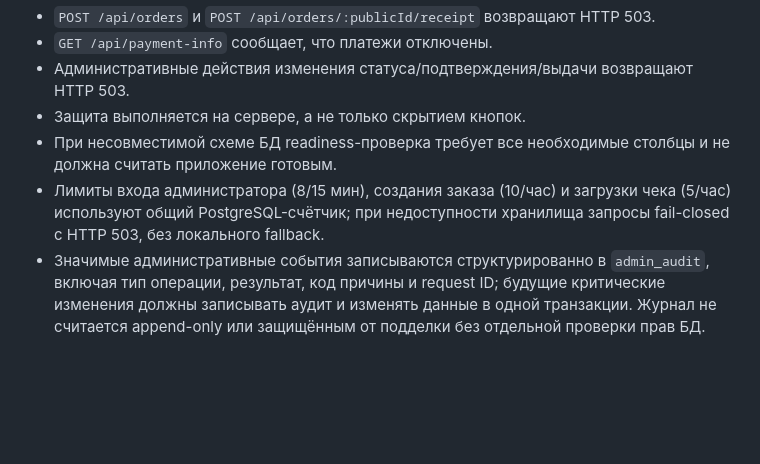
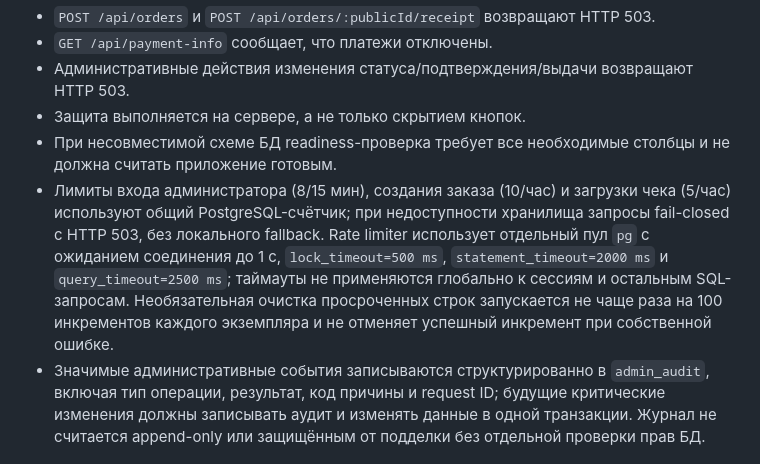
Before and after one commit to Beak67/zavaebatel-uc, a Markdown page: README.md, the part around the change. Rendered like a GitHub page; blank space fills up the shorter version.

Commit message:
Document bounded rate-limit SQL timeouts

```diff
--- a/README.md
+++ b/README.md
@@ -9,7 +9,7 @@
 - Административные действия изменения статуса/подтверждения/выдачи возвращают HTTP 503.
 - Защита выполняется на сервере, а не только скрытием кнопок.
 - При несовместимой схеме БД readiness-проверка требует все необходимые столбцы и не должна считать приложение готовым.
-- Лимиты входа администратора (8/15 мин), создания заказа (10/час) и загрузки чека (5/час) используют общий PostgreSQL-счётчик; при недоступности хранилища запросы fail-closed с HTTP 503, без локального fallback.
+- Лимиты входа администратора (8/15 мин), создания заказа (10/час) и загрузки чека (5/час) используют общий PostgreSQL-счётчик; при недоступности хранилища запросы fail-closed с HTTP 503, без локального fallback. Rate limiter использует отдельный пул `pg` с ожиданием соединения до 1 с, `lock_timeout=500 ms`, `statement_timeout=2000 ms` и `query_timeout=2500 ms`; таймауты не применяются глобально к сессиям и остальным SQL-запросам. Необязательная очистка просроченных строк запускается не чаще раза на 100 инкрементов каждого экземпляра и не отменяет успешный инкремент при собственной ошибке.
 - Значимые административные события записываются структурированно в `admin_audit`, включая тип операции, результат, код причины и request ID; будущие критические изменения должны записывать аудит и изменять данные в одной транзакции. Журнал не считается append-only или защищённым от подделки без отдельной проверки прав БД.
 
 ## Локальная разработка и проверки
```
